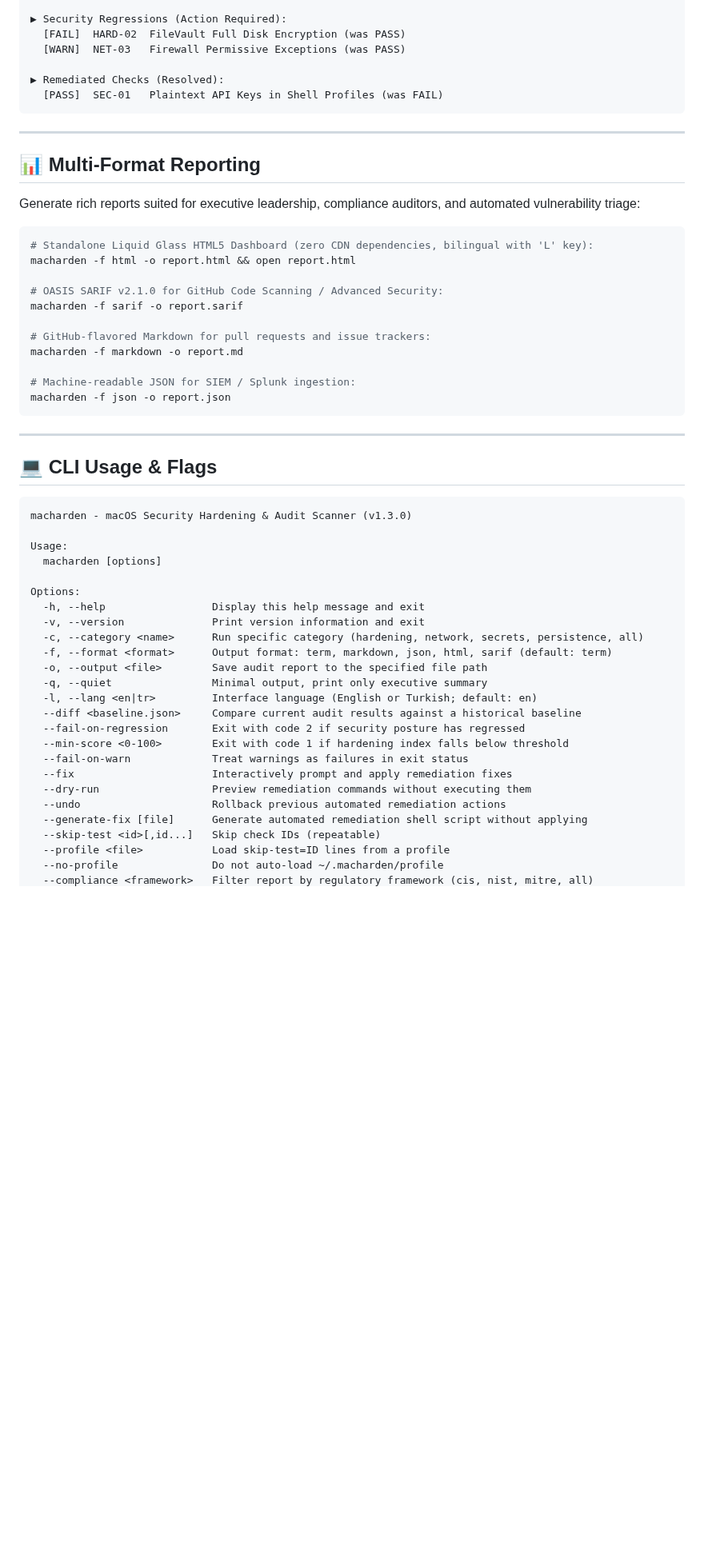
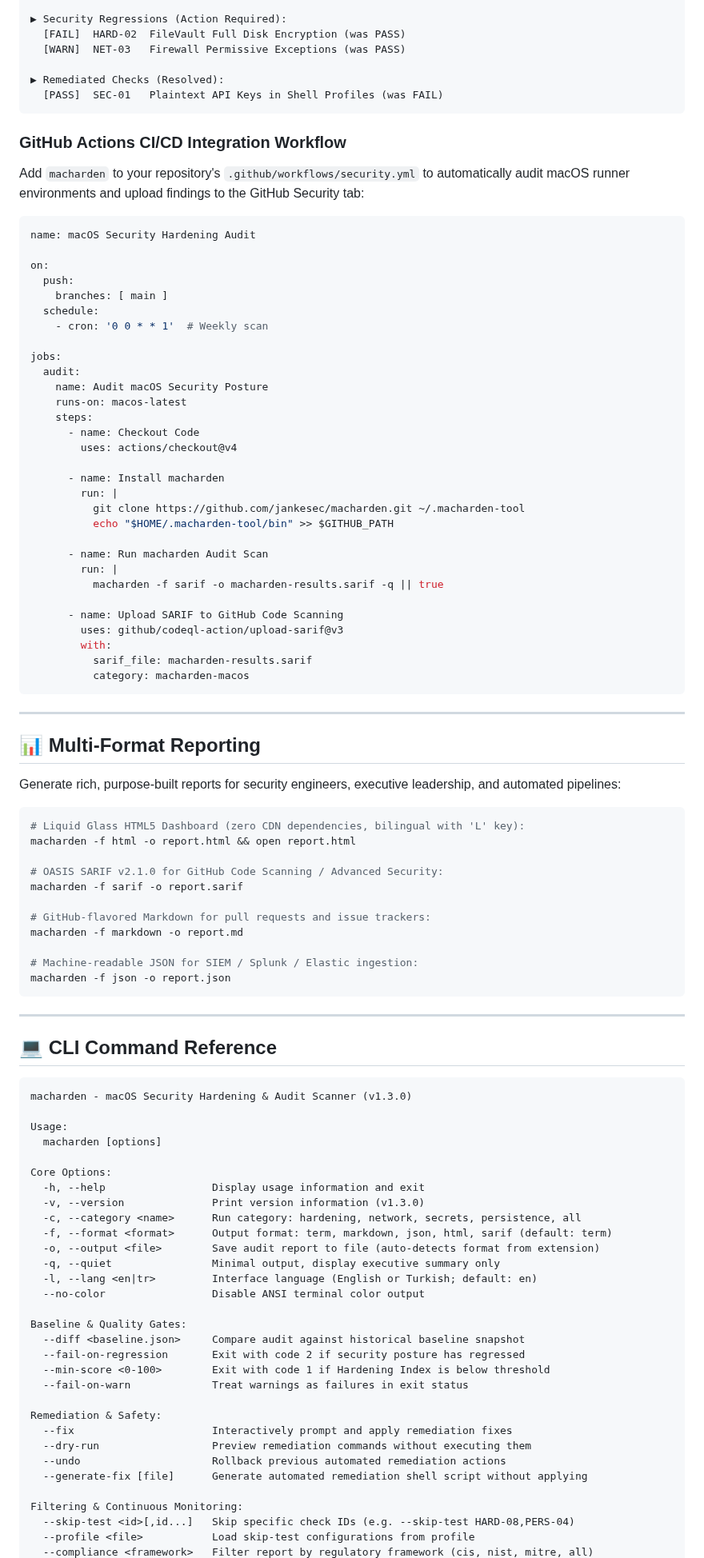
Before and after one commit to jankesec/macharden, a Markdown page: README.md, the part around one of its changes. Shown at 80% size. Drawn GitHub-style; blank space fills up the shorter version.

````diff
--- a/README.md
+++ b/README.md
@@ -130,14 +178,51 @@ macharden --diff baseline.json --fail-on-regression
   [PASS]  SEC-01   Plaintext API Keys in Shell Profiles (was FAIL)
 ```
 
+### GitHub Actions CI/CD Integration Workflow
+
+Add `macharden` to your repository's `.github/workflows/security.yml` to automatically audit macOS runner environments and upload findings to the GitHub Security tab:
+
+```yaml
+name: macOS Security Hardening Audit
+
+on:
+  push:
+    branches: [ main ]
+  schedule:
+    - cron: '0 0 * * 1'  # Weekly scan
+
+jobs:
+  audit:
+    name: Audit macOS Security Posture
+    runs-on: macos-latest
+    steps:
+      - name: Checkout Code
+        uses: actions/checkout@v4
+
+      - name: Install macharden
+        run: |
+          git clone https://github.com/jankesec/macharden.git ~/.macharden-tool
+          echo "$HOME/.macharden-tool/bin" >> $GITHUB_PATH
+
+      - name: Run macharden Audit Scan
+        run: |
+          macharden -f sarif -o macharden-results.sarif -q || true
+
+      - name: Upload SARIF to GitHub Code Scanning
+        uses: github/codeql-action/upload-sarif@v3
+        with:
+          sarif_file: macharden-results.sarif
+          category: macharden-macos
+```
+
 ---
 
 ## 📊 Multi-Format Reporting
 
-Generate rich reports suited for executive leadership, compliance auditors, and automated vulnerability triage:
+Generate rich, purpose-built reports for security engineers, executive leadership, and automated pipelines:
 
 ```bash
-# Standalone Liquid Glass HTML5 Dashboard (zero CDN dependencies, bilingual with 'L' key):
+# Liquid Glass HTML5 Dashboard (zero CDN dependencies, bilingual with 'L' key):
 macharden -f html -o report.html && open report.html
 
 # OASIS SARIF v2.1.0 for GitHub Code Scanning / Advanced Security:
@@ -146,13 +231,13 @@ macharden -f sarif -o report.sarif
 # GitHub-flavored Markdown for pull requests and issue trackers:
 macharden -f markdown -o report.md
 
-# Machine-readable JSON for SIEM / Splunk ingestion:
+# Machine-readable JSON for SIEM / Splunk / Elastic ingestion:
 macharden -f json -o report.json
 ```
 
 ---
 
-## 💻 CLI Usage & Flags
+## 💻 CLI Command Reference
 
 ```text
 macharden - macOS Security Hardening & Audit Scanner (v1.3.0)
@@ -160,23 +245,29 @@ macharden - macOS Security Hardening & Audit Scanner (v1.3.0)
 Usage:
   macharden [options]
 
-Options:
-  -h, --help                 Display this help message and exit
-  -v, --version              Print version information and exit
-  -c, --category <name>      Run specific category (hardening, network, secrets, persistence, all)
+Core Options:
+  -h, --help                 Display usage information and exit
+  -v, --version              Print version information (v1.3.0)
+  -c, --category <name>      Run category: hardening, network, secrets, persistence, all
   -f, --format <format>      Output format: term, markdown, json, html, sarif (default: term)
-  -o, --output <file>        Save audit report to the specified file path
-  -q, --quiet                Minimal output, print only executive summary
+  -o, --output <file>        Save audit report to file (auto-detects format from extension)
+  -q, --quiet                Minimal output, display executive summary only
   -l, --lang <en|tr>         Interface language (English or Turkish; default: en)
-  --diff <baseline.json>     Compare current audit results against a historical baseline
+  --no-color                 Disable ANSI terminal color output
+
+Baseline & Quality Gates:
+  --diff <baseline.json>     Compare audit against historical baseline snapshot
   --fail-on-regression       Exit with code 2 if security posture has regressed
-  --min-score <0-100>        Exit with code 1 if hardening index falls below threshold
+  --min-score <0-100>        Exit with code 1 if Hardening Index is below threshold
   --fail-on-warn             Treat warnings as failures in exit status
+
+Remediation & Safety:
   --fix                      Interactively prompt and apply remediation fixes
   --dry-run                  Preview remediation commands without executing them
   --undo                     Rollback previous automated remediation actions
   --generate-fix [file]      Generate automated remediation shell script without applying
-  --skip-test <id>[,id...]   Skip check IDs (repeatable)
-  --profile <file>           Load skip-test=ID lines from a profile
-  --no-profile               Do not auto-load ~/.macharden/profile
+
+Filtering & Continuous Monitoring:
+  --skip-test <id>[,id...]   Skip specific check IDs (e.g. --skip-test HARD-08,PERS-04)
+  --profile <file>           Load skip-test configurations from profile
   --compliance <framework>   Filter report by regulatory framework (cis, nist, mitre, all)
````
Also changed, not shown: other parts of README.md (+144 -165 lines), assets/dashboard.png (added), 4 other files.
